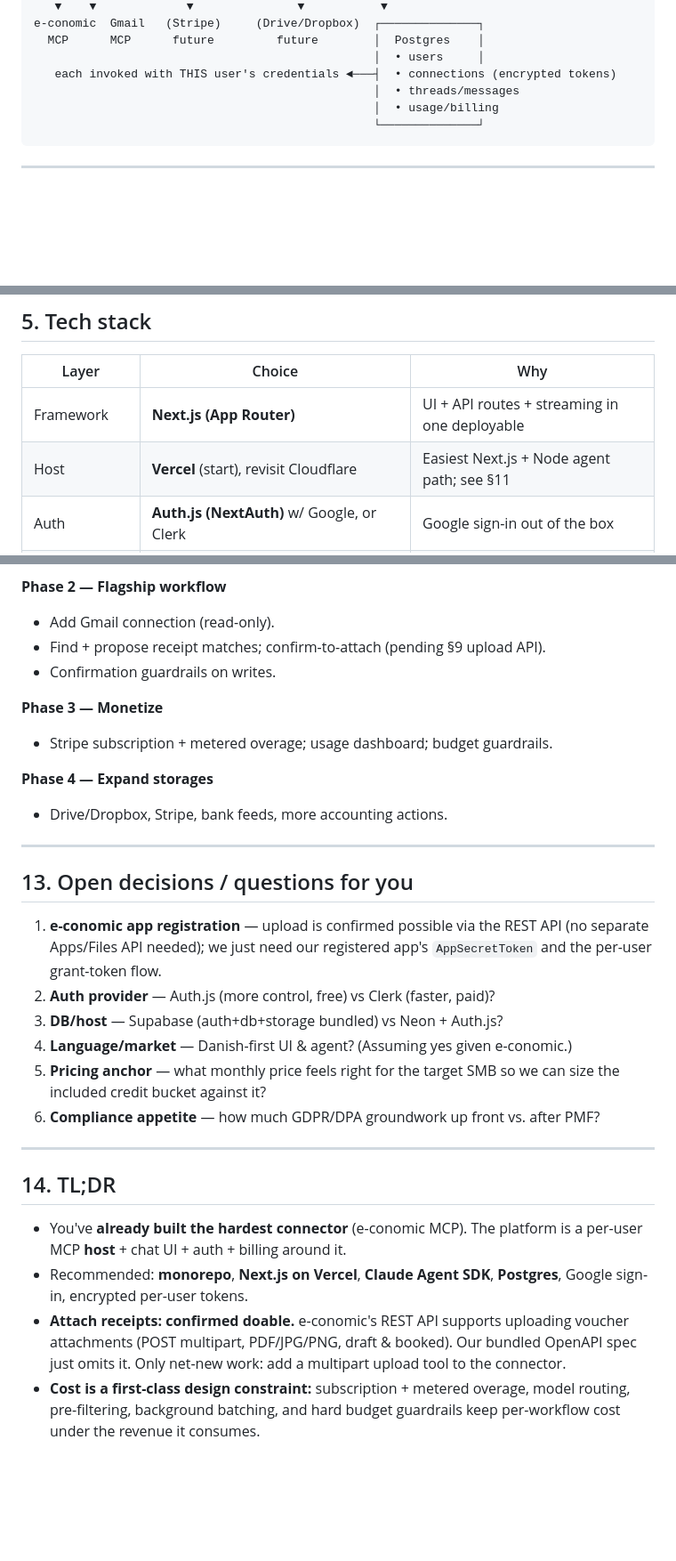
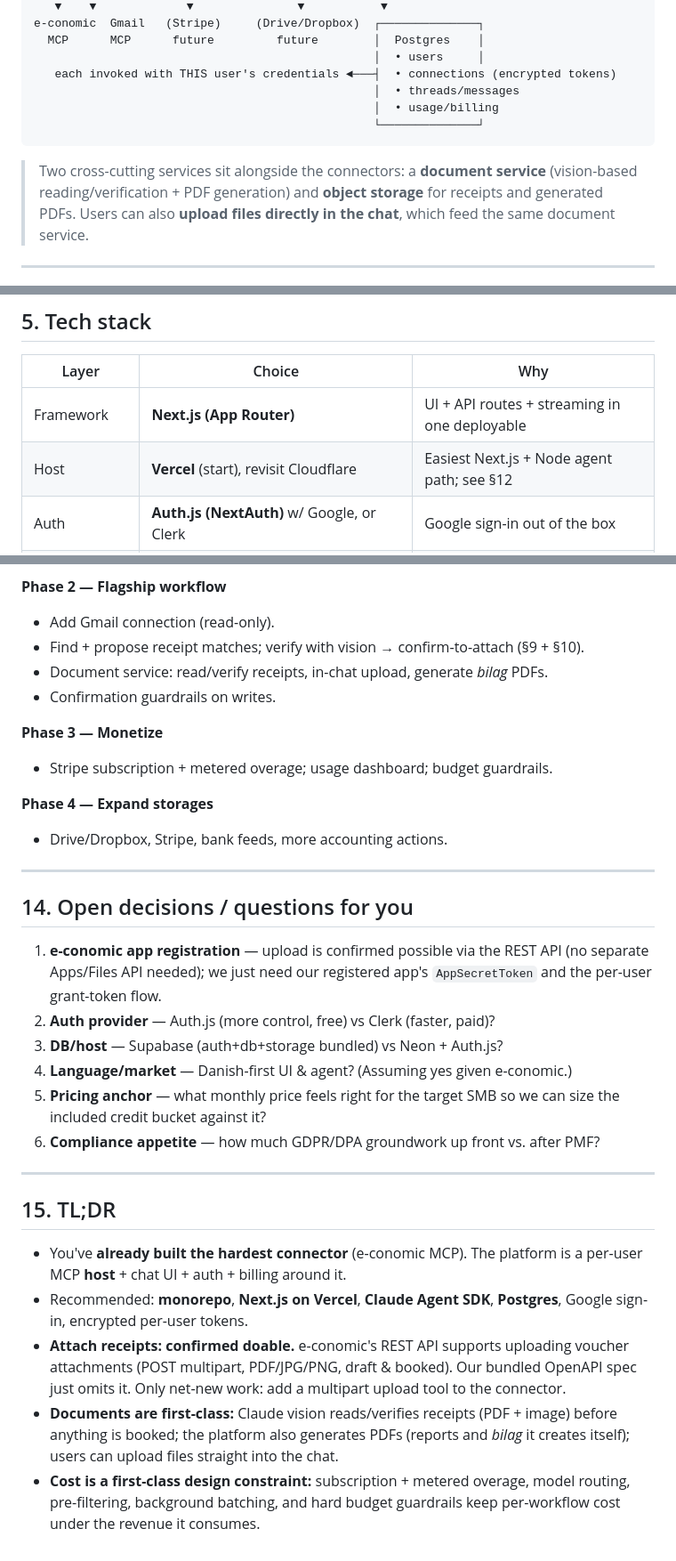
Before and after one commit to available-dev/e-conomic-mcp, a Markdown page: docs/PLATFORM_SPEC.md, 3 parts joined by grey strips. Shown at 89% size. GitHub-like rendering; blank space fills up the shorter version.

````diff
--- a/docs/PLATFORM_SPEC.md
+++ b/docs/PLATFORM_SPEC.md
@@ -77,6 +77,11 @@ e-conomic  Gmail   (Stripe)     (Drive/Dropbox)  ┌─────────
                                                  └──────────────┘
 ```
 
+> Two cross-cutting services sit alongside the connectors: a **document service**
+> (vision-based reading/verification + PDF generation) and **object storage** for
+> receipts and generated PDFs. Users can also **upload files directly in the
+> chat**, which feed the same document service.
+
 ---
 
 ## 4. Recommended repo layout — **monorepo (pnpm workspaces)**
@@ -120,7 +125,7 @@ workspaces, per-package builds). Worth it.
 | Layer            | Choice                                   | Why |
 |------------------|------------------------------------------|-----|
 | Framework        | **Next.js (App Router)**                 | UI + API routes + streaming in one deployable |
-| Host             | **Vercel** (start), revisit Cloudflare   | Easiest Next.js + Node agent path; see §11 |
+| Host             | **Vercel** (start), revisit Cloudflare   | Easiest Next.js + Node agent path; see §12 |
 | Auth             | **Auth.js (NextAuth)** w/ Google, or Clerk | Google sign-in out of the box |
 | DB               | **Postgres** (Supabase / Neon)           | Relational; Supabase also gives auth/storage if wanted |
 | ORM              | **Drizzle** or Prisma                    | Typed schema, migrations |
@@ -311,7 +370,8 @@ an HTTP request open.
 
 **Phase 2 — Flagship workflow**
 - Add Gmail connection (read-only).
-- Find + propose receipt matches; confirm-to-attach (pending §9 upload API).
+- Find + propose receipt matches; verify with vision → confirm-to-attach (§9 + §10).
+- Document service: read/verify receipts, in-chat upload, generate *bilag* PDFs.
 - Confirmation guardrails on writes.
 
 **Phase 3 — Monetize**
@@ -322,7 +382,7 @@ an HTTP request open.
 
 ---
 
-## 13. Open decisions / questions for you
+## 14. Open decisions / questions for you
 
 1. **e-conomic app registration** — upload is confirmed possible via the REST
    API (no separate Apps/Files API needed); we just need our registered app's
@@ -336,7 +396,7 @@ an HTTP request open.
 
 ---
 
-## 14. TL;DR
+## 15. TL;DR
 
 - You've **already built the hardest connector** (e-conomic MCP). The platform is
   a per-user MCP **host** + chat UI + auth + billing around it.
@@ -346,6 +406,9 @@ an HTTP request open.
   voucher attachments (POST multipart, PDF/JPG/PNG, draft & booked). Our bundled
   OpenAPI spec just omits it. Only net-new work: add a multipart upload tool to
   the connector.
+- **Documents are first-class:** Claude vision reads/verifies receipts (PDF +
+  image) before anything is booked; the platform also generates PDFs (reports and
+  *bilag* it creates itself); users can upload files straight into the chat.
 - **Cost is a first-class design constraint:** subscription + metered overage,
   model routing, pre-filtering, background batching, and hard budget guardrails
   keep per-workflow cost under the revenue it consumes.
````
Also changed, not shown: other parts of docs/PLATFORM_SPEC.md (+58 -4 lines).
